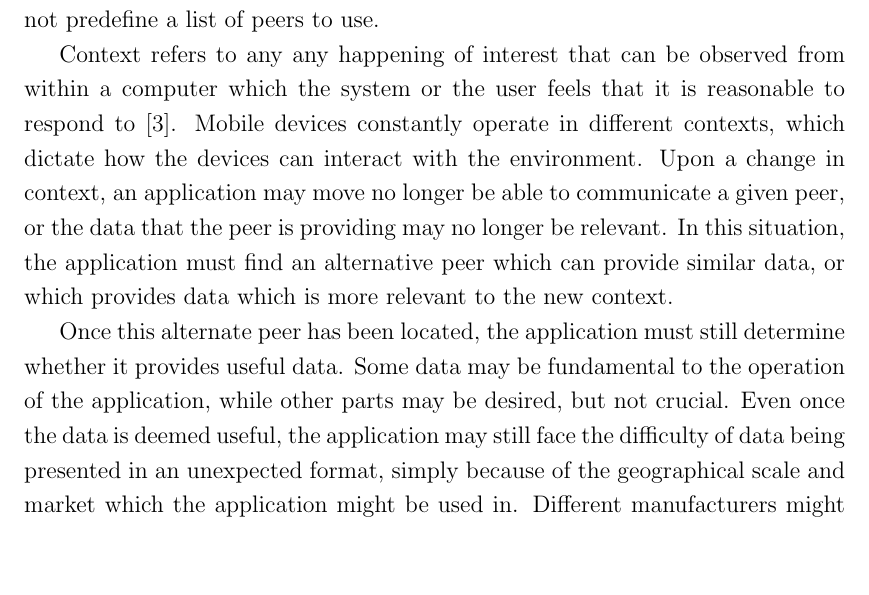
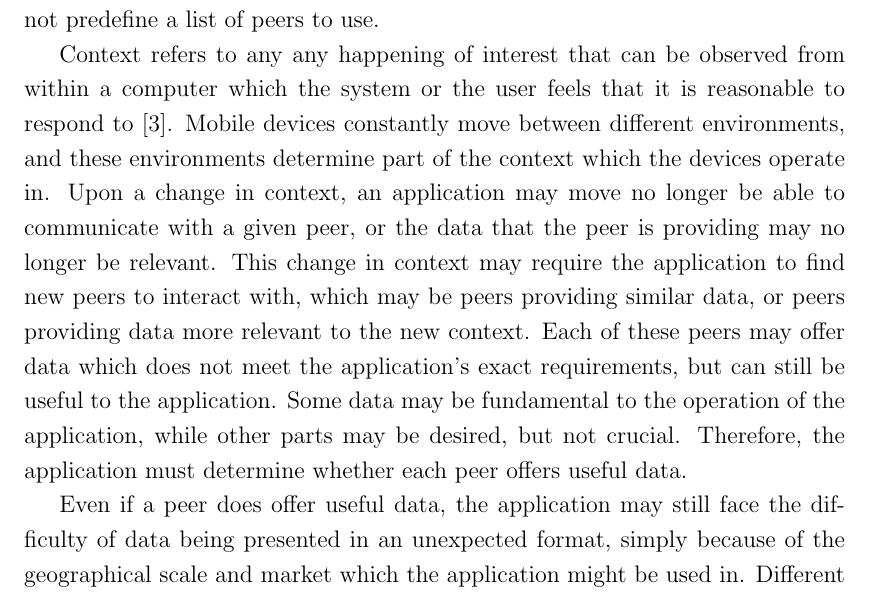
Before and after one commit to tomcsmith1990/sbus-android, a LaTeX thesis (SBUS-Android/diss/diss.tex): part of page 10 of 71, cut so that both start at the same text, the shorter picture padded with empty space. Compiled offline with pdfLaTeX.

Commit message:
Diss: reword bit of motivation

```diff
--- a/SBUS-Android/diss/diss.tex
+++ b/SBUS-Android/diss/diss.tex
@@ -188,13 +188,21 @@ Furthermore, applications need not predefine a list of peers to use.
 
 % context
 Context refers to any any happening of interest that can be observed from within a computer which the system or the user feels that it is reasonable to respond to \cite{muhl2006distributed}.
-Mobile devices constantly operate in different contexts, which dictate how the devices can interact with the environment.
-Upon a change in context, an application may move no longer be able to communicate a given peer, or the data that the peer is providing may no longer be relevant.
-In this situation, the application must find an alternative peer which can provide similar data, or which provides data which is more relevant to the new context.
-
-Once this alternate peer has been located, the application must still determine whether it provides useful data.
+Mobile devices constantly move between different environments, and these environments determine part of the context which the devices operate in.
+Upon a change in context, an application may move no longer be able to communicate with a given peer, or the data that the peer is providing may no longer be relevant.
+This change in context may require the application to find new peers to interact with, which may be peers providing similar data, or peers providing data more relevant to the new context.
+Each of these peers may offer data which does not meet the application's exact requirements, but can still be useful to the application.
+%The application must determine whether each peer offers useful data, because peers may offer data which does not match the application's expectations exactly, but is still useful.
+%The change of context may mean that the application does not require any more data.
+%However, the application may often need to find an alternative peer which can provide similar data, or which provides data which is more relevant to the new context.
+%In this situation, the application may need to find an alternative peer which can provide similar data, or which provides data which is more relevant to the new context.
+%Once this alternate peer has been located, the application must still determine whether it provides useful data.
+%Some data may be fundamental to the operation of the application, while other parts may be desired, but not crucial.
 Some data may be fundamental to the operation of the application, while other parts may be desired, but not crucial.
-Even once the data is deemed useful, the application may still face the difficulty of data being presented in an unexpected format, simply because of the geographical scale and market which the application might be used in.
+Therefore, the application must determine whether each peer offers useful data.
+
+%Even once the data is deemed useful, the application may still face the difficulty of data being presented in an unexpected format, simply because of the geographical scale and market which the application might be used in.
+Even if a peer does offer useful data, the application may still face the difficulty of data being presented in an unexpected format, simply because of the geographical scale and market which the application might be used in.
 Different manufacturers might present data in slightly different formats, or data may be presented in different languages in different countries.
 These factors mean that when comparing similar pieces of data, there may be missing fields, there may be additional fields, or fields may use different names.
 An application may also wish to register a subscription filter with a peer, so that the peer only sends data which the application is interested in.
```
